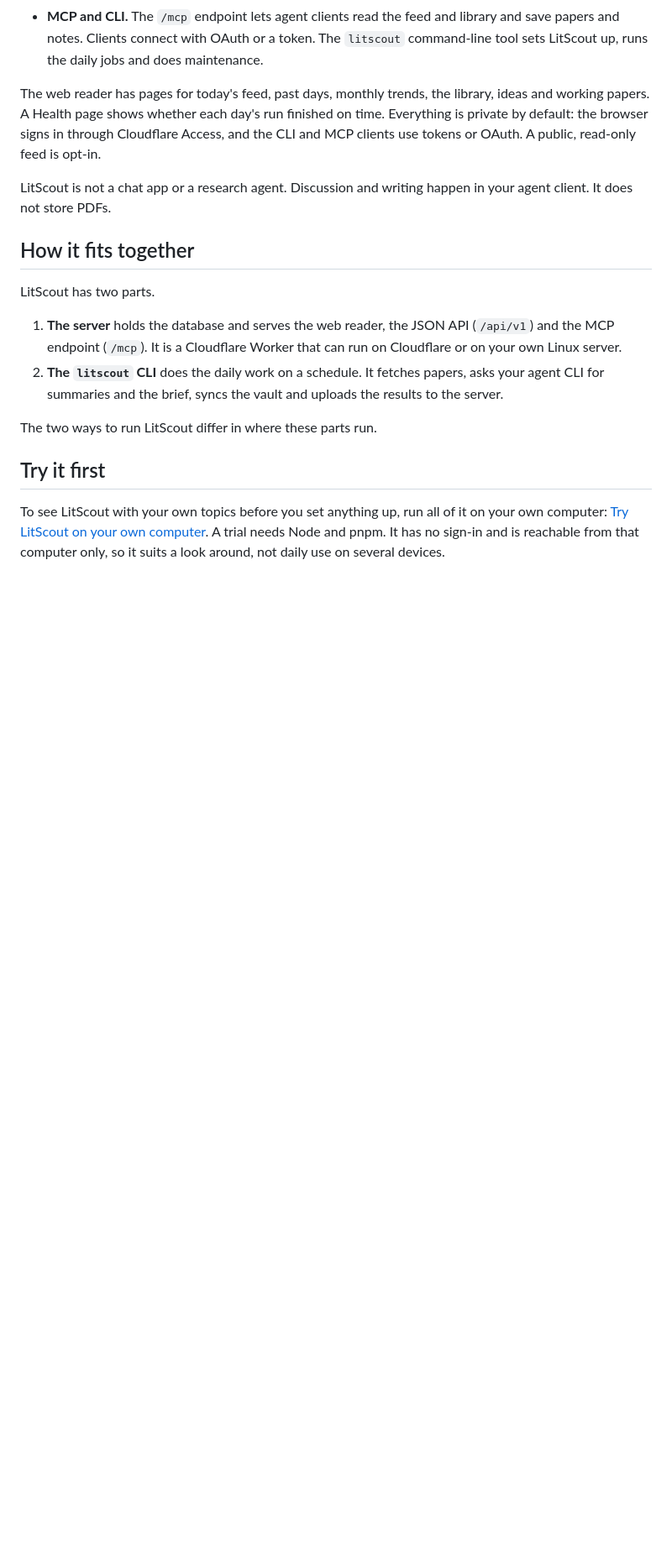
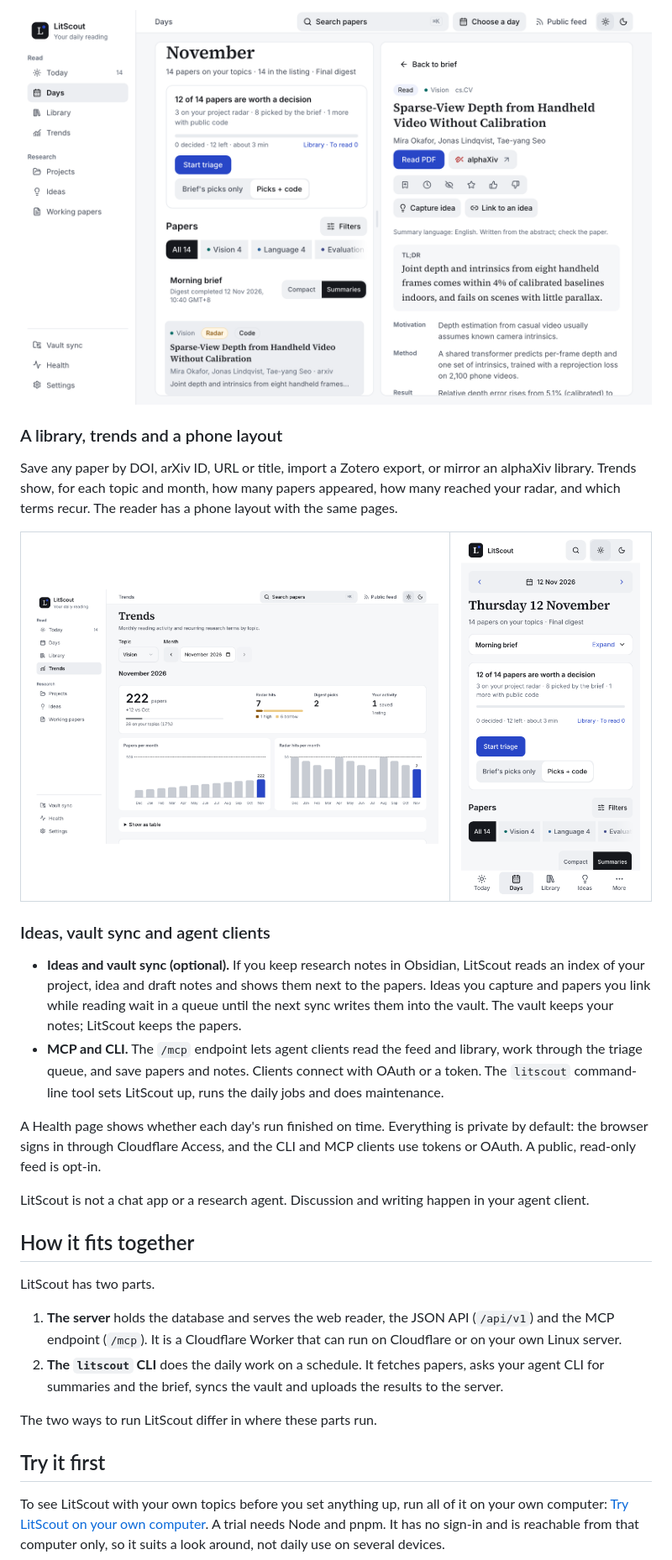
Before and after one commit to Eryc123Y/litscout, a Markdown page: README.md, the part around one of its changes. Shown at 84% size. Rendered like a GitHub page; pictures changed too: docs/images/paper.png (added), docs/images/phone.png (added), docs/images/trends.png (added); blank space fills up the shorter version.

Commit message:
docs: a README with pictures and a triage GIF; pnpm web:demo shows the reader with invented papers

```diff
--- a/README.md
+++ b/README.md
@@ -41,16 +75,37 @@ something is unclear, please
+![A paper open beside the day's list, with its summary, links and reading actions.](docs/images/paper.png)
+
+### A library, trends and a phone layout
+
+Save any paper by DOI, arXiv ID, URL or title, import a Zotero export, or
+mirror an alphaXiv library. Trends show, for each topic and month, how many
+papers appeared, how many reached your radar, and which terms recur. The
+reader has a phone layout with the same pages.
+
+<table>
+  <tr>
+    <td width="68%"><img src="docs/images/trends.png" alt="The Trends page for one topic and month: paper counts, radar hits, digest picks and two bar charts over twelve months."></td>
+    <td width="32%"><img src="docs/images/phone.png" alt="The same day on a phone: the date, the triage card and the topic tabs, with a bottom bar for Today, Days, Library, Ideas and More."></td>
+  </tr>
+</table>
+
+### Ideas, vault sync and agent clients
+
+- **Ideas and vault sync (optional).** If you keep research notes in
+  Obsidian, LitScout reads an index of your project, idea and draft notes
+  and shows them next to the papers. Ideas you capture and papers you link
+  while reading wait in a queue until the next sync writes them into the
+  vault. The vault keeps your notes; LitScout keeps the papers.
 - **MCP and CLI.** The `/mcp` endpoint lets agent clients read the feed and
-  library and save papers and notes. Clients connect with OAuth or a token.
-  The `litscout` command-line tool sets LitScout up, runs the daily jobs and
-  does maintenance.
+  library, work through the triage queue, and save papers and notes. Clients
+  connect with OAuth or a token. The `litscout` command-line tool sets
+  LitScout up, runs the daily jobs and does maintenance.
 
-The web reader has pages for today's feed, past days, monthly trends, the
-library, ideas and working papers. A Health page shows whether each day's run
-finished on time. Everything is private by default: the browser signs in
-through Cloudflare Access, and the CLI and MCP clients use tokens or OAuth. A
-public, read-only feed is opt-in.
+A Health page shows whether each day's run finished on time. Everything is
+private by default: the browser signs in through Cloudflare Access, and the
+CLI and MCP clients use tokens or OAuth. A public, read-only feed is opt-in.
 
 LitScout is not a chat app or a research agent. Discussion and writing happen
-in your agent client. It does not store PDFs.
+in your agent client.
 
 ## How it fits together
 
```
Also changed, not shown: other parts of README.md (+55 -21 lines), docs/development.md (+6 -0 lines), docs/images/day-dark.png (added), docs/images/day-light.png (added), 7 other files.
